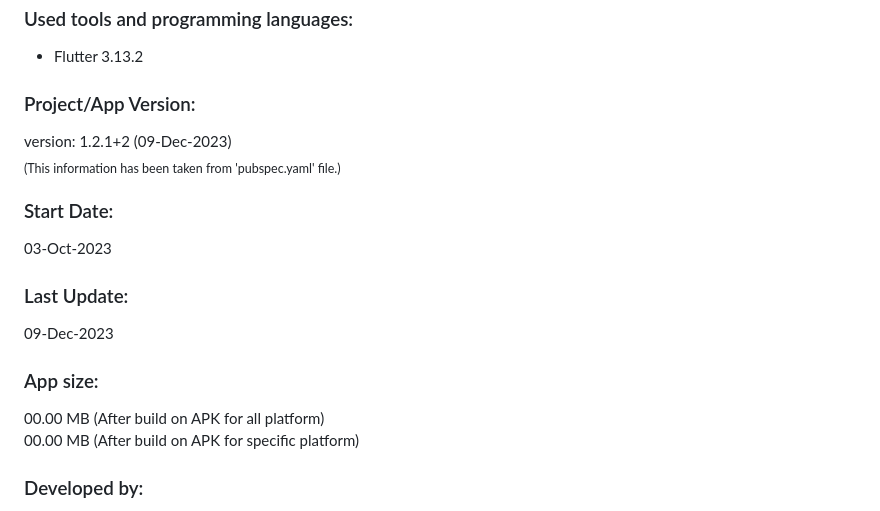
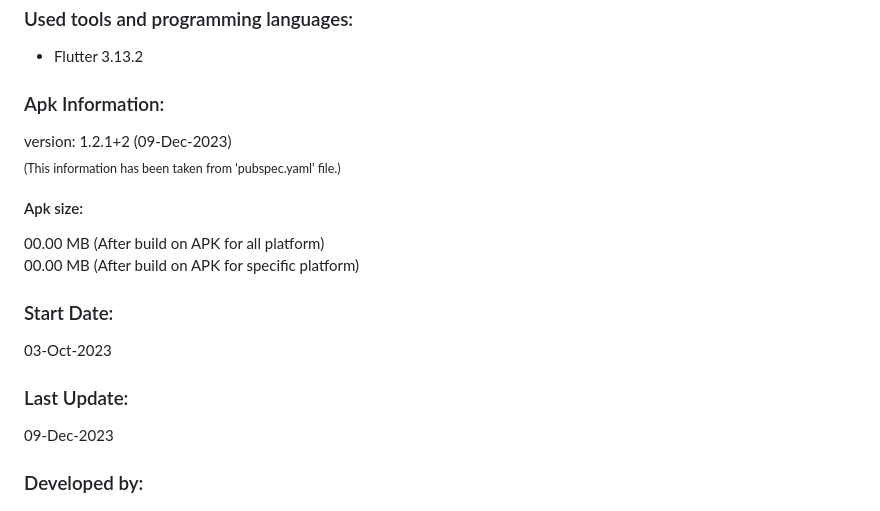
Before and after one commit to rezwansaki/flutter_my_template, a Markdown page: README.md, the part around the change. Rendered like a GitHub page.

```diff
--- a/README.md
+++ b/README.md
@@ -223,23 +223,19 @@ Minimum SDK Version: 21 (Android 5.0 or, Lollipop) and Target SDK Version: 34 (A
 
 - Flutter 3.13.2
 
-### Project/App Version:
-
+### Apk Information:
 version: 1.2.1+2 (09-Dec-2023) <br />
 <sub>(This information has been taken from 'pubspec.yaml' file.)</sub>
 
+#### Apk size:
+00.00 MB (After build on APK for all platform) <br />
+00.00 MB (After build on APK for specific platform)
+
 ### Start Date:
-
 03-Oct-2023
 
 ### Last Update:
-
 09-Dec-2023
-
-### App size:
-
-00.00 MB (After build on APK for all platform) <br />
-00.00 MB (After build on APK for specific platform)
 
 ### Developed by:
 
```
